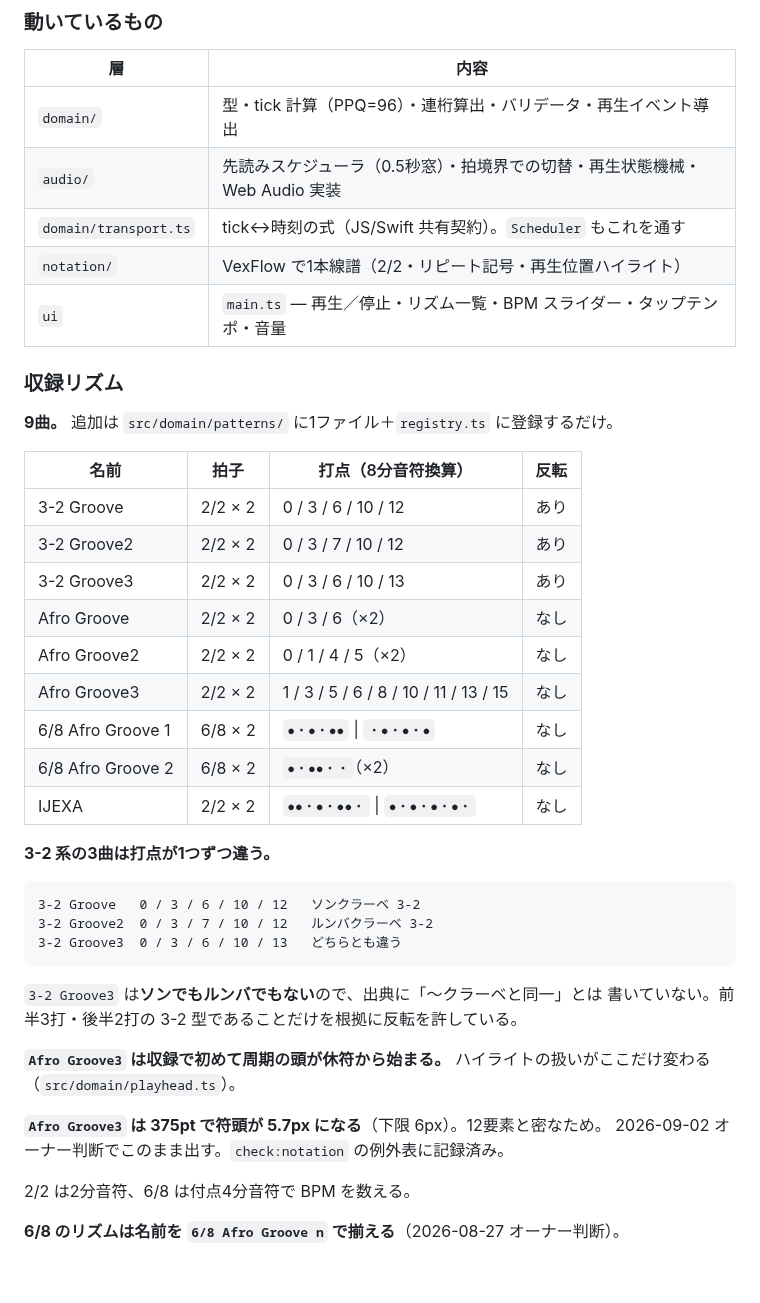
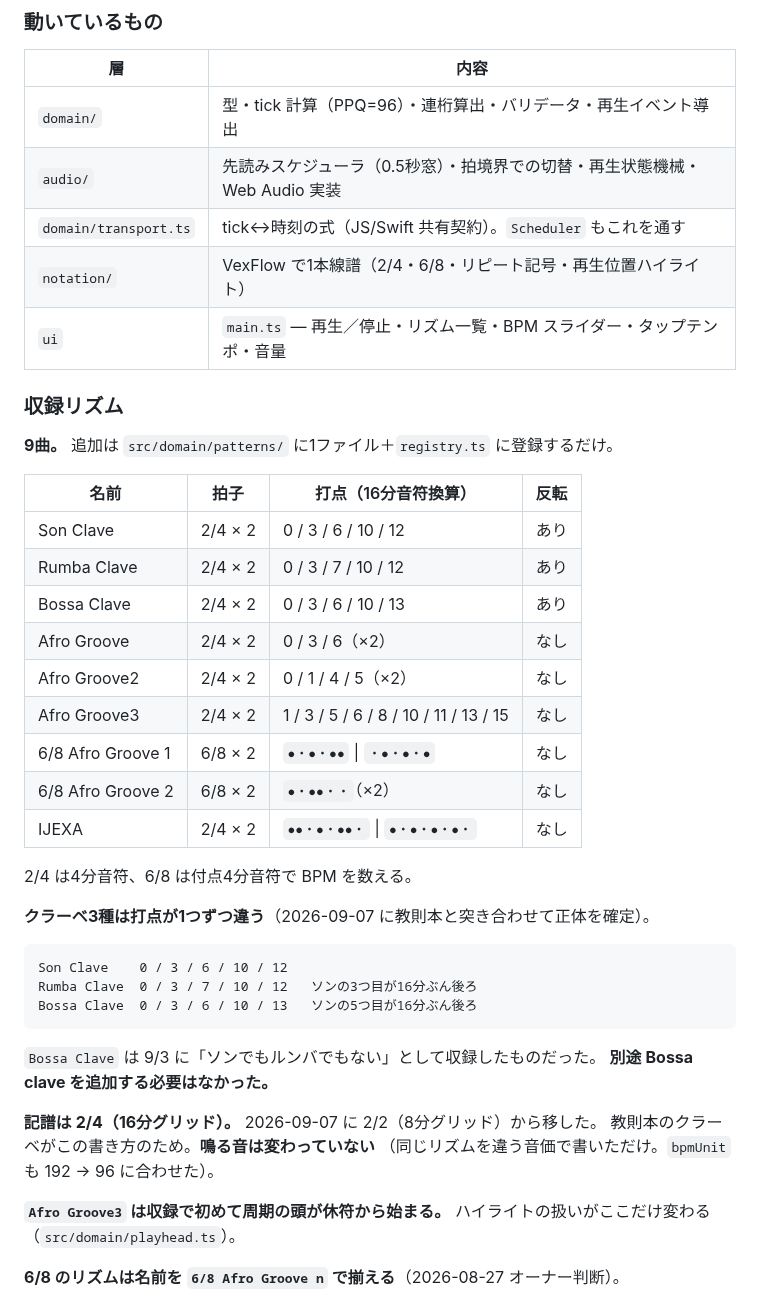
Before and after one commit to hy-tanebi/Claves, a Markdown page: docs/progress.md, the part around one of its changes. Rendered like a GitHub page; blank space fills up the shorter version.

Commit message:
docs(progress): クラーベ3種の確定と 2/4 移行を記録する
Co-Authored-By: Claude Opus 5 <noreply@anthropic.com>
Claude-Session: https://claude.ai/code/session_01LErk5wirpag5TqGfc5ASpA

```diff
--- a/docs/progress.md
+++ b/docs/progress.md
@@ -94,41 +94,42 @@ xcrun simctl io booted screenshot /tmp/s.png   # 起動直後は白いので数
 | `domain/` | 型・tick 計算（PPQ=96）・連桁算出・バリデータ・再生イベント導出 |
 | `audio/` | 先読みスケジューラ（0.5秒窓）・拍境界での切替・再生状態機械・Web Audio 実装 |
 | `domain/transport.ts` | tick↔時刻の式（JS/Swift 共有契約）。`Scheduler` もこれを通す |
-| `notation/` | VexFlow で1本線譜（2/2・リピート記号・再生位置ハイライト） |
+| `notation/` | VexFlow で1本線譜（2/4・6/8・リピート記号・再生位置ハイライト） |
 | `ui` | `main.ts` — 再生／停止・リズム一覧・BPM スライダー・タップテンポ・音量 |
 
 ### 収録リズム
 
 **9曲。** 追加は `src/domain/patterns/` に1ファイル＋`registry.ts` に登録するだけ。
 
-| 名前 | 拍子 | 打点（8分音符換算） | 反転 |
+| 名前 | 拍子 | 打点（16分音符換算） | 反転 |
 |---|---|---|---|
-| 3-2 Groove | 2/2 × 2 | 0 / 3 / 6 / 10 / 12 | あり |
-| 3-2 Groove2 | 2/2 × 2 | 0 / 3 / 7 / 10 / 12 | あり |
-| 3-2 Groove3 | 2/2 × 2 | 0 / 3 / 6 / 10 / 13 | あり |
-| Afro Groove | 2/2 × 2 | 0 / 3 / 6（×2） | なし |
-| Afro Groove2 | 2/2 × 2 | 0 / 1 / 4 / 5（×2） | なし |
-| Afro Groove3 | 2/2 × 2 | 1 / 3 / 5 / 6 / 8 / 10 / 11 / 13 / 15 | なし |
+| Son Clave | 2/4 × 2 | 0 / 3 / 6 / 10 / 12 | あり |
+| Rumba Clave | 2/4 × 2 | 0 / 3 / 7 / 10 / 12 | あり |
+| Bossa Clave | 2/4 × 2 | 0 / 3 / 6 / 10 / 13 | あり |
+| Afro Groove | 2/4 × 2 | 0 / 3 / 6（×2） | なし |
+| Afro Groove2 | 2/4 × 2 | 0 / 1 / 4 / 5（×2） | なし |
+| Afro Groove3 | 2/4 × 2 | 1 / 3 / 5 / 6 / 8 / 10 / 11 / 13 / 15 | なし |
 | 6/8 Afro Groove 1 | 6/8 × 2 | `●・●・●●` \| `・●・●・●` | なし |
 | 6/8 Afro Groove 2 | 6/8 × 2 | `●・●●・・`（×2） | なし |
-| IJEXA | 2/2 × 2 | `●●・●・●●・` \| `●・●・●・●・` | なし |
+| IJEXA | 2/4 × 2 | `●●・●・●●・` \| `●・●・●・●・` | なし |
 
-**3-2 系の3曲は打点が1つずつ違う。**
+2/4 は4分音符、6/8 は付点4分音符で BPM を数える。
 
-    3-2 Groove   0 / 3 / 6 / 10 / 12   ソンクラーベ 3-2
-    3-2 Groove2  0 / 3 / 7 / 10 / 12   ルンバクラーベ 3-2
-    3-2 Groove3  0 / 3 / 6 / 10 / 13   どちらとも違う
+**クラーベ3種は打点が1つずつ違う**（2026-09-07 に教則本と突き合わせて正体を確定）。
 
-`3-2 Groove3` は**ソンでもルンバでもない**ので、出典に「〜クラーベと同一」とは
-書いていない。前半3打・後半2打の 3-2 型であることだけを根拠に反転を許している。
+    Son Clave    0 / 3 / 6 / 10 / 12
+    Rumba Clave  0 / 3 / 7 / 10 / 12   ソンの3つ目が16分ぶん後ろ
+    Bossa Clave  0 / 3 / 6 / 10 / 13   ソンの5つ目が16分ぶん後ろ
+
+`Bossa Clave` は 9/3 に「ソンでもルンバでもない」として収録したものだった。
+**別途 Bossa clave を追加する必要はなかった。**
+
+**記譜は 2/4（16分グリッド）。** 2026-09-07 に 2/2（8分グリッド）から移した。
+教則本のクラーベがこの書き方のため。**鳴る音は変わっていない**
+（同じリズムを違う音価で書いただけ。`bpmUnit` も 192 → 96 に合わせた）。
 
 **`Afro Groove3` は収録で初めて周期の頭が休符から始まる。**
 ハイライトの扱いがここだけ変わる（`src/domain/playhead.ts`）。
-
-**`Afro Groove3` は 375pt で符頭が 5.7px になる**（下限 6px）。12要素と密なため。
-2026-09-02 オーナー判断でこのまま出す。`check:notation` の例外表に記録済み。
-
-2/2 は2分音符、6/8 は付点4分音符で BPM を数える。
 
 **6/8 のリズムは名前を `6/8 Afro Groove n` で揃える**（2026-08-27 オーナー判断）。
 
```
Also changed, not shown: other parts of docs/progress.md (+35 -0 lines).
